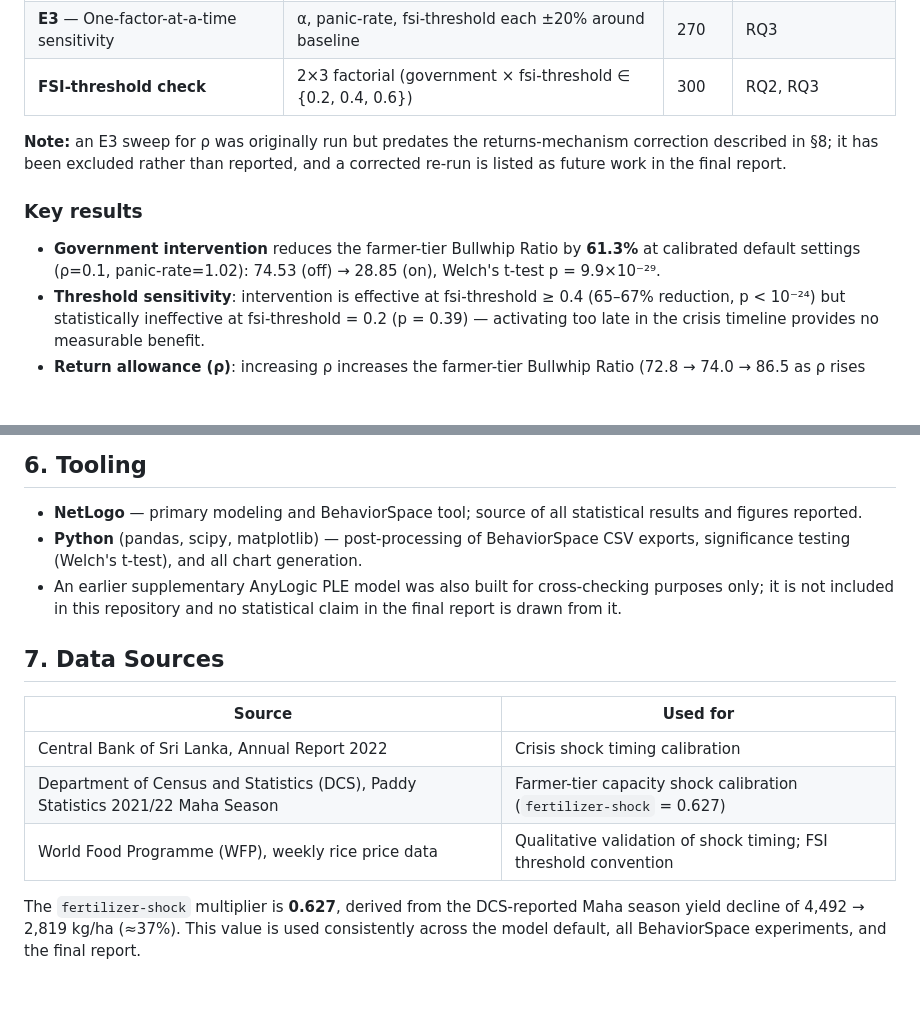
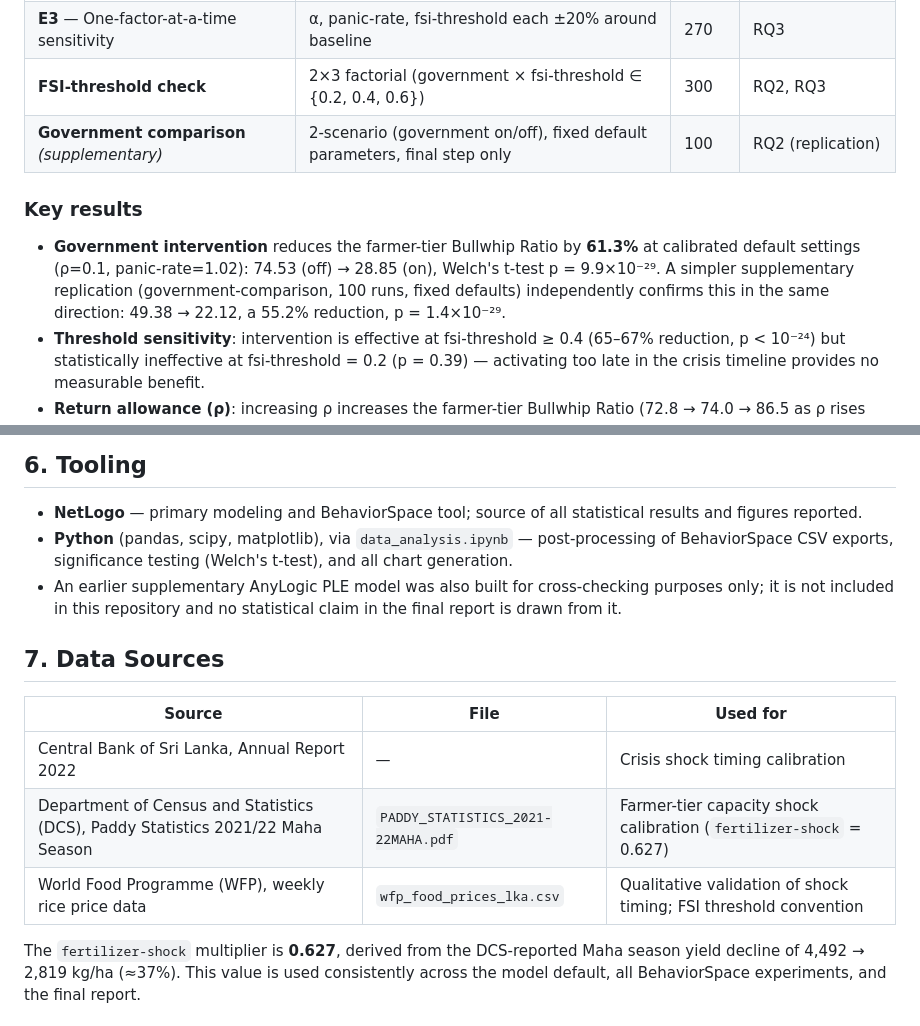
Before and after one commit to sara316129/srilanka-rice-supply-chain-bullwhip, a Markdown page: README.md, 2 parts joined by grey strips. Drawn GitHub-style; blank space fills up the shorter version.

```diff
--- a/README.md
+++ b/README.md
@@ -76,16 +82,15 @@ All experiments were run in NetLogo BehaviorSpace, table output mode (one CSV ro
 | **E2** — Intervention × returns × panic | 2×3×3 factorial (government × ρ × panic-rate) | 900 | RQ2, RQ3 |
 | **E3** — One-factor-at-a-time sensitivity | α, panic-rate, fsi-threshold each ±20% around baseline | 270 | RQ3 |
 | **FSI-threshold check** | 2×3 factorial (government × fsi-threshold ∈ {0.2, 0.4, 0.6}) | 300 | RQ2, RQ3 |
-
-**Note:** an E3 sweep for ρ was originally run but predates the returns-mechanism correction
-described in §8; it has been excluded rather than reported, and a corrected re-run is listed as
-future work in the final report.
+| **Government comparison** *(supplementary)* | 2-scenario (government on/off), fixed default parameters, final step only | 100 | RQ2 (replication) |
 
 ### Key results
 
 - **Government intervention** reduces the farmer-tier Bullwhip Ratio by **61.3%** at calibrated
   default settings (ρ=0.1, panic-rate=1.02): 74.53 (off) → 28.85 (on), Welch's t-test
-  p = 9.9×10⁻²⁹.
+  p = 9.9×10⁻²⁹. A simpler supplementary replication (government-comparison, 100 runs, fixed
+  defaults) independently confirms this in the same direction: 49.38 → 22.12, a 55.2% reduction,
+  p = 1.4×10⁻²⁹.
 - **Threshold sensitivity**: intervention is effective at fsi-threshold ≥ 0.4 (65–67% reduction,
   p < 10⁻²⁴) but statistically ineffective at fsi-threshold = 0.2 (p = 0.39) — activating too late
   in the crisis timeline provides no measurable benefit.
@@ -101,18 +106,18 @@ future work in the final report.
 
 - **NetLogo** — primary modeling and BehaviorSpace tool; source of all statistical results and
   figures reported.
-- **Python** (pandas, scipy, matplotlib) — post-processing of BehaviorSpace CSV exports,
-  significance testing (Welch's t-test), and all chart generation.
+- **Python** (pandas, scipy, matplotlib), via `data_analysis.ipynb` — post-processing of
+  BehaviorSpace CSV exports, significance testing (Welch's t-test), and all chart generation.
 - An earlier supplementary AnyLogic PLE model was also built for cross-checking purposes only; it
   is not included in this repository and no statistical claim in the final report is drawn from it.
 
 ## 7. Data Sources
 
-| Source | Used for |
-|---|---|
-| Central Bank of Sri Lanka, Annual Report 2022 | Crisis shock timing calibration |
-| Department of Census and Statistics (DCS), Paddy Statistics 2021/22 Maha Season | Farmer-tier capacity shock calibration (`fertilizer-shock` = 0.627) |
-| World Food Programme (WFP), weekly rice price data | Qualitative validation of shock timing; FSI threshold convention |
+| Source | File | Used for |
+|---|---|---|
+| Central Bank of Sri Lanka, Annual Report 2022 | — | Crisis shock timing calibration |
+| Department of Census and Statistics (DCS), Paddy Statistics 2021/22 Maha Season | `PADDY_STATISTICS_2021-22MAHA.pdf` | Farmer-tier capacity shock calibration (`fertilizer-shock` = 0.627) |
+| World Food Programme (WFP), weekly rice price data | `wfp_food_prices_lka.csv` | Qualitative validation of shock timing; FSI threshold convention |
 
 The `fertilizer-shock` multiplier is **0.627**, derived from the DCS-reported Maha season yield
 decline of 4,492 → 2,819 kg/ha (≈37%). This value is used consistently across the model default,
```
Also changed, not shown: other parts of README.md (+37 -28 lines).
